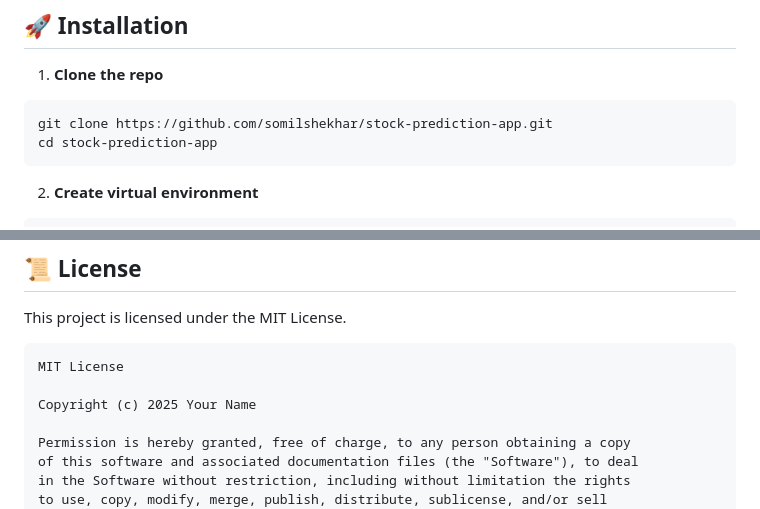
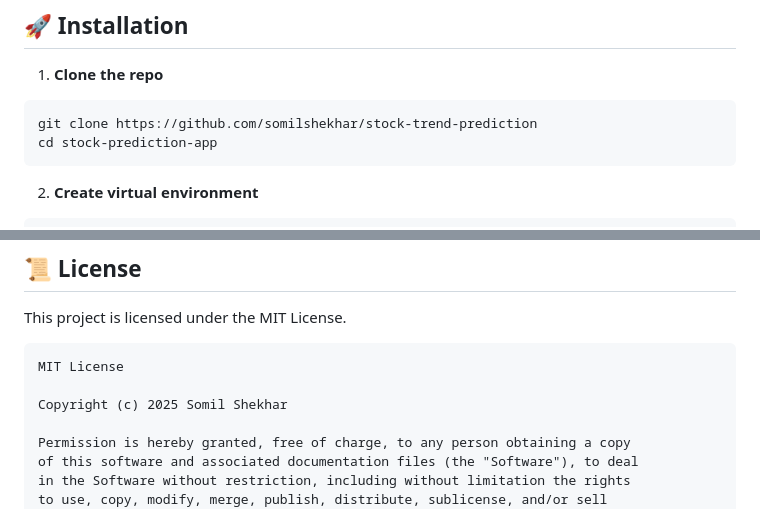
Before and after one commit to somilshekhar/stock-trend-prediction, a Markdown page: README.md, 2 parts joined by grey strips. GitHub-like rendering.

````diff
--- a/README.md
+++ b/README.md
@@ -54,7 +54,7 @@ stock-prediction-app/
 1. **Clone the repo**
 
 ```bash
-git clone https://github.com/somilshekhar/stock-prediction-app.git
+git clone https://github.com/somilshekhar/stock-trend-prediction
 cd stock-prediction-app
 ```
 
@@ -121,7 +121,7 @@ This project is licensed under the MIT License.
 ```
 MIT License
 
-Copyright (c) 2025 Your Name
+Copyright (c) 2025 Somil Shekhar
 
 Permission is hereby granted, free of charge, to any person obtaining a copy
 of this software and associated documentation files (the "Software"), to deal
````
